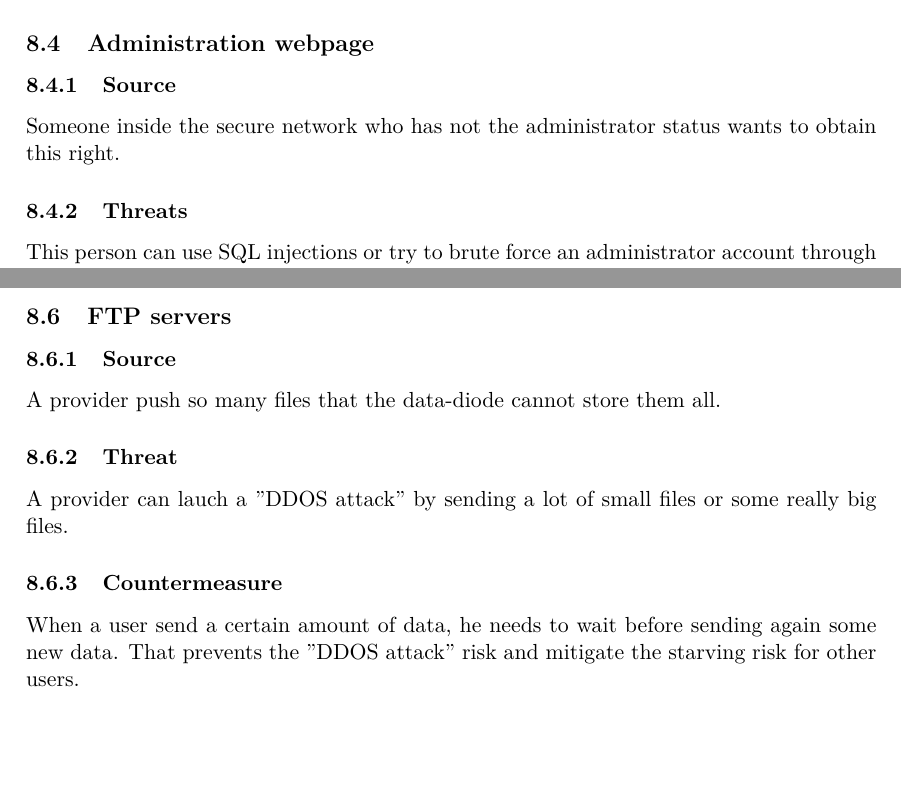
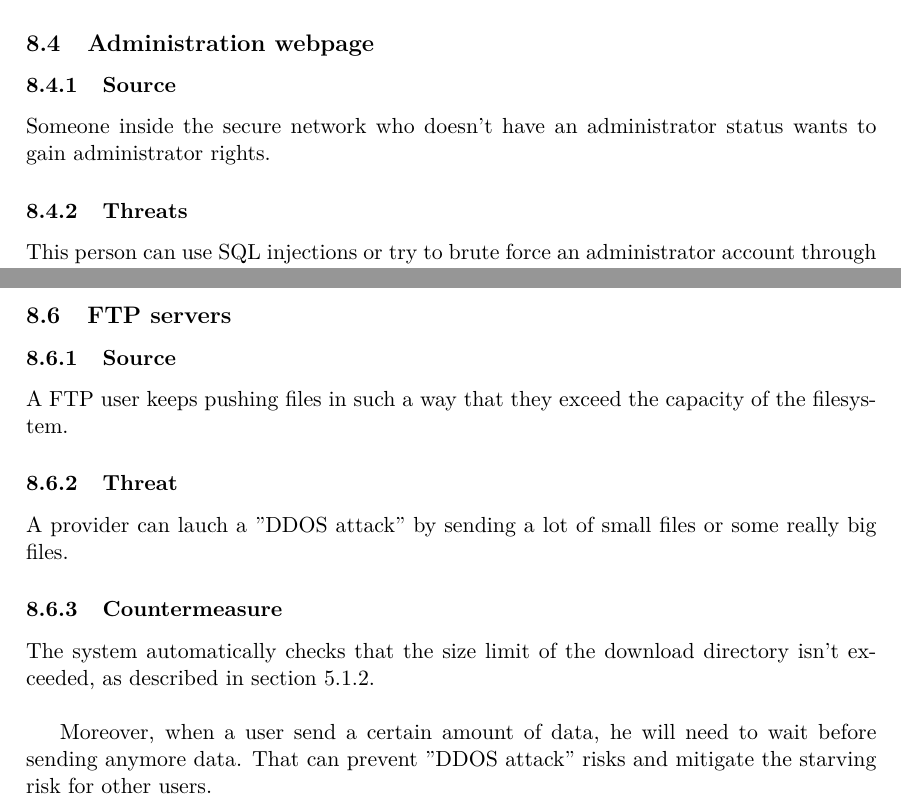
Before and after one commit to axtux/data-diode, a LaTeX document (rapport_20_novembre/rapport_2.tex): two parts of pages 11 and 12 of 12, joined at a grey line, cut so that both start at the same text, the shorter picture padded with empty space. Compiled offline with pdfLaTeX.

Commit message:
Final modification on my part (loic)

```diff
--- a/rapport_20_novembre/rapport_2.tex
+++ b/rapport_20_novembre/rapport_2.tex
@@ -254,7 +253,8 @@ When the system detects that a certain IP adress unsuccessfully tries to connect
 If the opponent has access to a botnet with enough different IP adresses, he still can DDOS attack our sytem with success. The availability of our sytem could then be suspended.
 \subsection{Administration webpage}
 \subsubsection{Source}
-Someone inside the secure network who has not the administrator status wants to obtain this right.
+Someone inside the secure network who doesn't have an administrator status wants to gain administrator rights.
+
 \subsubsection{Threats}
 This person can use SQL injections or try to brute force an administrator account through the login webpage. The brute force attack can endanger the availability of the system. If the opponent manage to get an administrator account he can turn off the data-diode or modify users privileges and accounts.
 \subsubsection{Countermeasures}
@@ -268,11 +268,14 @@ This user can obtain the administrator status if the systems creates a user with
 We avoid this risk by creating users with no rights and then allow him some of them. If the system halts before the end of the creation or modification, the user has no rights he should no have.
 \subsection{FTP servers}
 \subsubsection{Source}
-A provider push so many files that the data-diode cannot store them all.
+A FTP user keeps pushing files in such a way that they exceed the capacity of the filesystem.
+
 \subsubsection{Threat}
 A provider can lauch a "DDOS attack" by sending a lot of small files or some really big files.
 \subsubsection{Countermeasure}
-When a user send a certain amount of data, he needs to wait before sending again some new data. That prevents the "DDOS attack" risk and mitigate the starving risk for other users.
+The system automatically checks that the size limit of the download directory isn't exceeded, as described in section  \ref{sec:administration}.\\
+
+Moreover, when a user send a certain amount of data, he will need to wait before sending anymore data. That can prevent "DDOS attack" risks and mitigate the starving risk for other users.
 
 
 
```
Also changed, not shown: rapport_20_novembre/rapport_2.tex (5 more changed lines).
